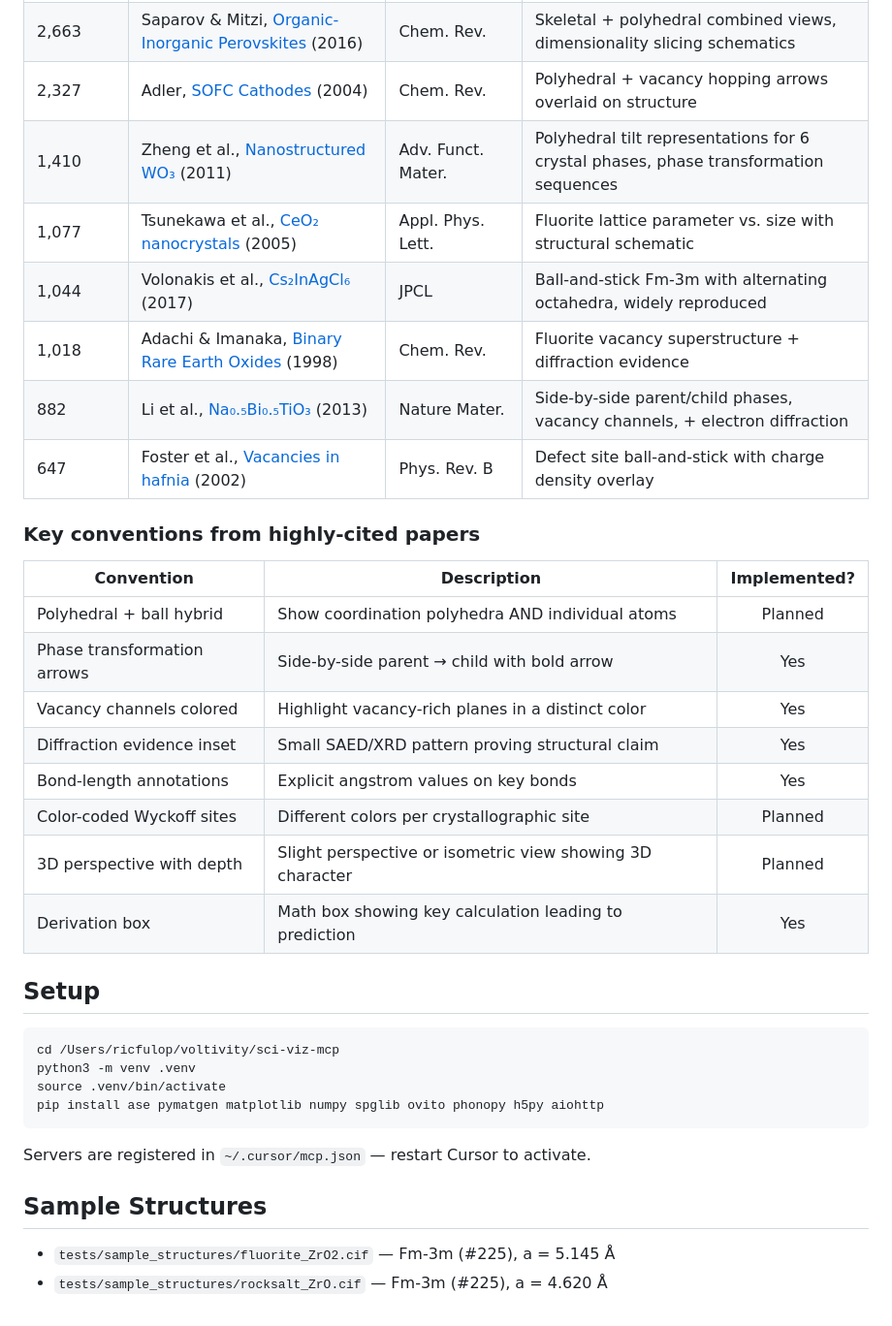
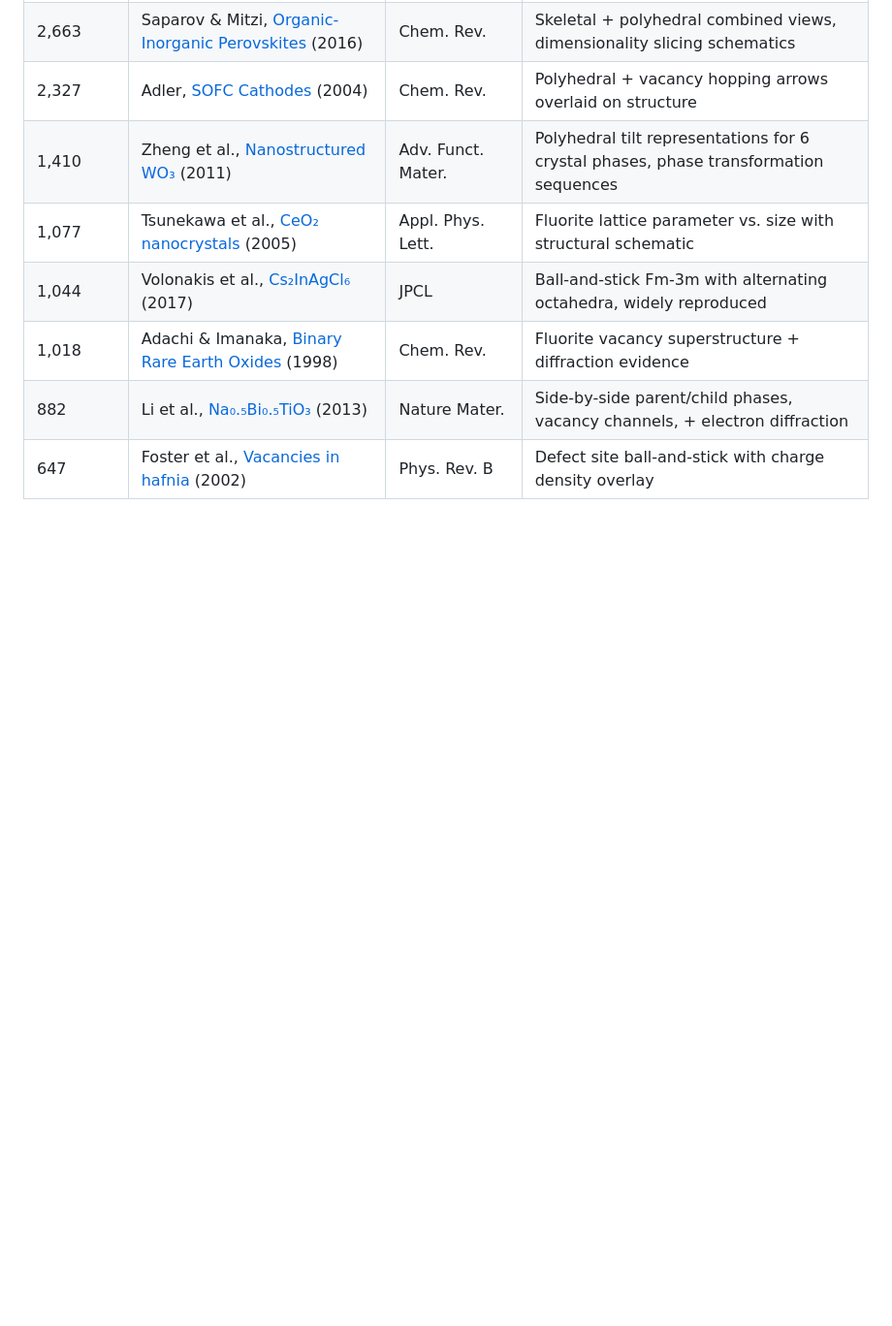
Before and after one commit to ricfulop/sci-viz-mcp, a Markdown page: README.md, the part around the change. Shown at 97% size. Rendered like a GitHub page; blank space fills up the shorter version.

````diff
--- a/README.md
+++ b/README.md
@@ -324,32 +324,3 @@ Design conventions extracted from the most-cited papers using lattice structure
 | 1,018 | Adachi & Imanaka, [Binary Rare Earth Oxides](https://doi.org/10.1021/cr940055h) (1998) | Chem. Rev. | Fluorite vacancy superstructure + diffraction evidence |
 | 882 | Li et al., [Na₀.₅Bi₀.₅TiO₃](https://doi.org/10.1038/nmat3782) (2013) | Nature Mater. | Side-by-side parent/child phases, vacancy channels, + electron diffraction |
 | 647 | Foster et al., [Vacancies in hafnia](https://doi.org/10.1103/physrevb.65.174117) (2002) | Phys. Rev. B | Defect site ball-and-stick with charge density overlay |
-
-### Key conventions from highly-cited papers
-
-| Convention | Description | Implemented? |
-|------------|-------------|:---:|
-| Polyhedral + ball hybrid | Show coordination polyhedra AND individual atoms | Planned |
-| Phase transformation arrows | Side-by-side parent → child with bold arrow | Yes |
-| Vacancy channels colored | Highlight vacancy-rich planes in a distinct color | Yes |
-| Diffraction evidence inset | Small SAED/XRD pattern proving structural claim | Yes |
-| Bond-length annotations | Explicit angstrom values on key bonds | Yes |
-| Color-coded Wyckoff sites | Different colors per crystallographic site | Planned |
-| 3D perspective with depth | Slight perspective or isometric view showing 3D character | Planned |
-| Derivation box | Math box showing key calculation leading to prediction | Yes |
-
-## Setup
-
-```bash
-cd /Users/ricfulop/voltivity/sci-viz-mcp
-python3 -m venv .venv
-source .venv/bin/activate
-pip install ase pymatgen matplotlib numpy spglib ovito phonopy h5py aiohttp
-```
-
-Servers are registered in `~/.cursor/mcp.json` — restart Cursor to activate.
-
-## Sample Structures
-
-- `tests/sample_structures/fluorite_ZrO2.cif` — Fm-3m (#225), a = 5.145 Å
-- `tests/sample_structures/rocksalt_ZrO.cif` — Fm-3m (#225), a = 4.620 Å
````
